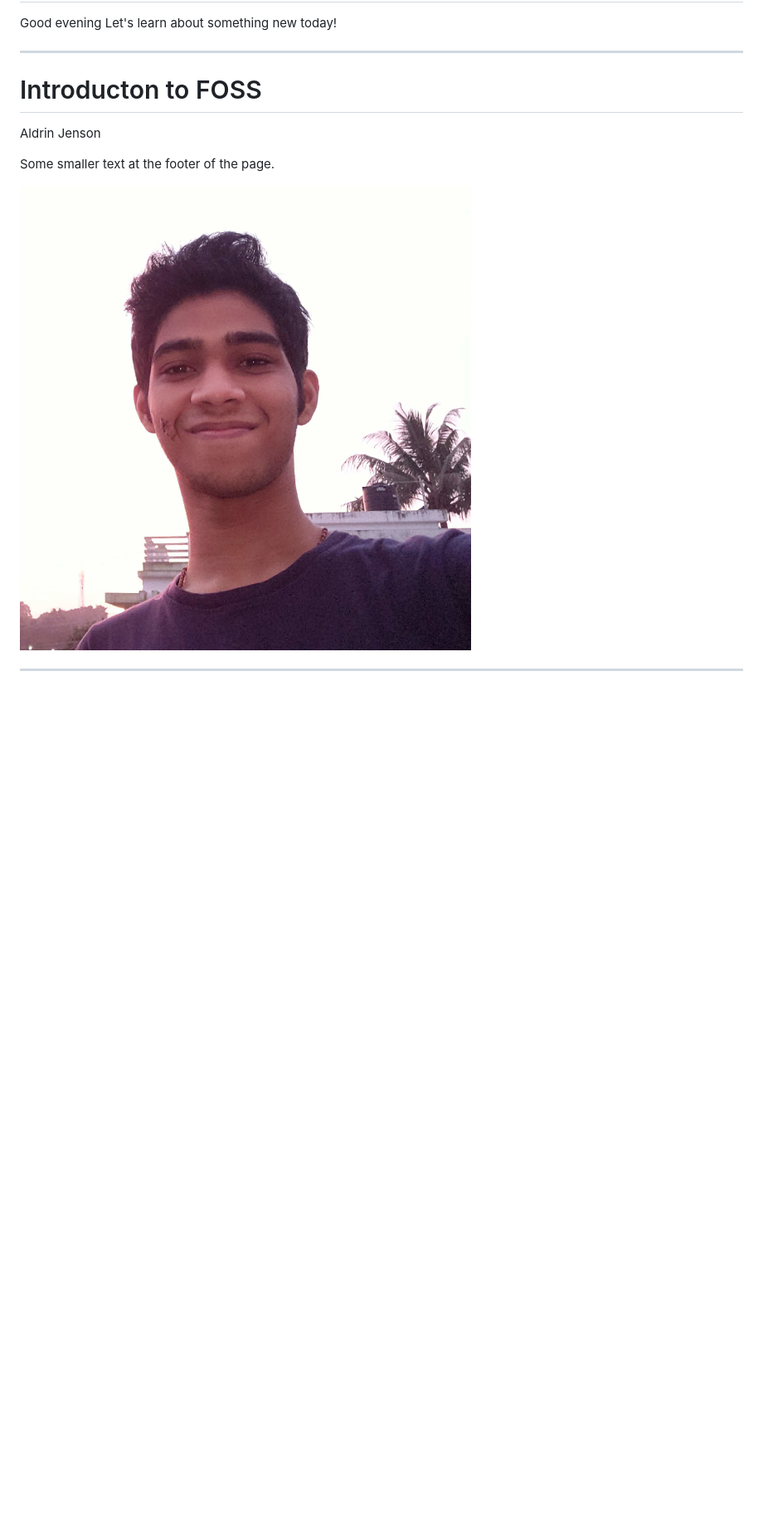
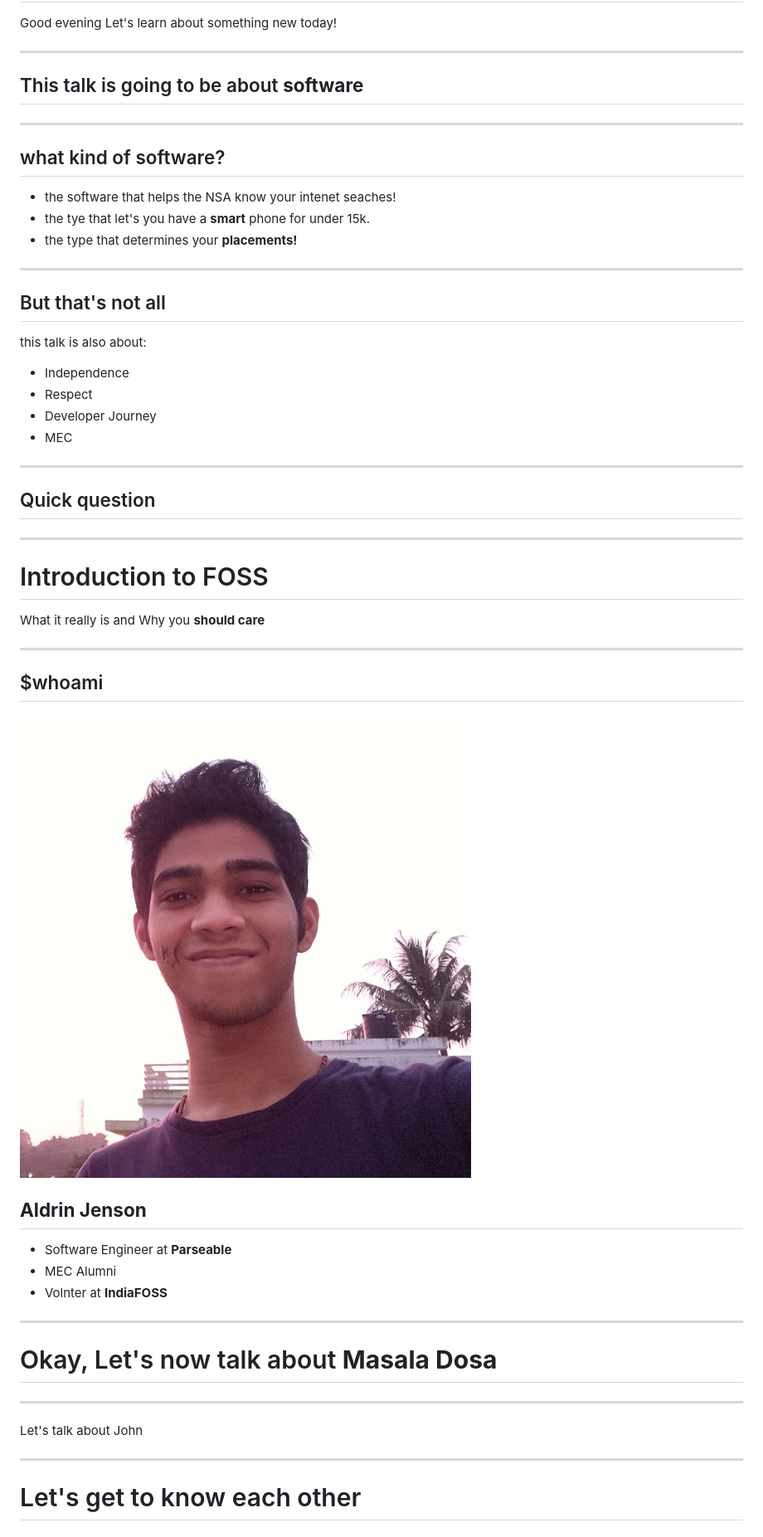
Before and after one commit to aldrinjenson/slides, a Markdown page: slide.md, the part around one of its changes. Shown at 83% size. Rendered like a GitHub page; blank space fills up the shorter version.

```diff
--- a/slide.md
+++ b/slide.md
@@ -18,14 +22,74 @@ Let's learn about something new today!
 
 ---
 
-<!-- {.dark} -->
+## This talk is going to be about **software**
 
-# Introducton to FOSS
+---
 
-Aldrin Jenson
+## what kind of software?
 
-<p class="small-text">Some smaller text at the footer of the page.</p>
+<!-- what kind of sotwre? -->
+<!-- the -->
 
-![bg right w:500 h:500](./aldrin.jpg)
+- the software that helps the NSA know your intenet seaches!
+- the tye that let's you have a **smart** phone for under 15k.
+- the type that determines your **placements!**
 
-<!-- some text -->
+---
+
+## But that's not all
+
+this talk is also about:
+
+- Independence
+- Respect
+- Developer Journey
+- MEC
+
+---
+
+## Quick question
+
+<!-- everyone know about FoSSMEC-->
+<!-- how many of you clearly know why they exist -->
+
+<!-- how many of  -->
+<!-- ask why mec placements is so great? -->
+
+---
+
+# Introduction to FOSS
+
+What it really is
+and
+Why you **should care**
+
+<!-- ![bg right w:500 h:500](./aldrin.jpg) -->
+
+---
+
+## $whoami
+
+![bg right w:400 h:400](./aldrin.jpg)
+
+## **Aldrin Jenson**
+
+- Software Engineer at **Parseable**
+- MEC Alumni
+- Volnter at **IndiaFOSS**
+
+---
+
+# Okay, Let's now talk about **Masala Dosa**
+
+---
+
+Let's talk about John
+
+---
+
+# Let's get to know each other
+
+<!-- what is FOSS -->
+<!-- what comes to your mind when you hear about FOSS -->
+
```
Also changed, not shown: other parts of slide.md (+26 -4 lines), windows-cost.jpg (added).
